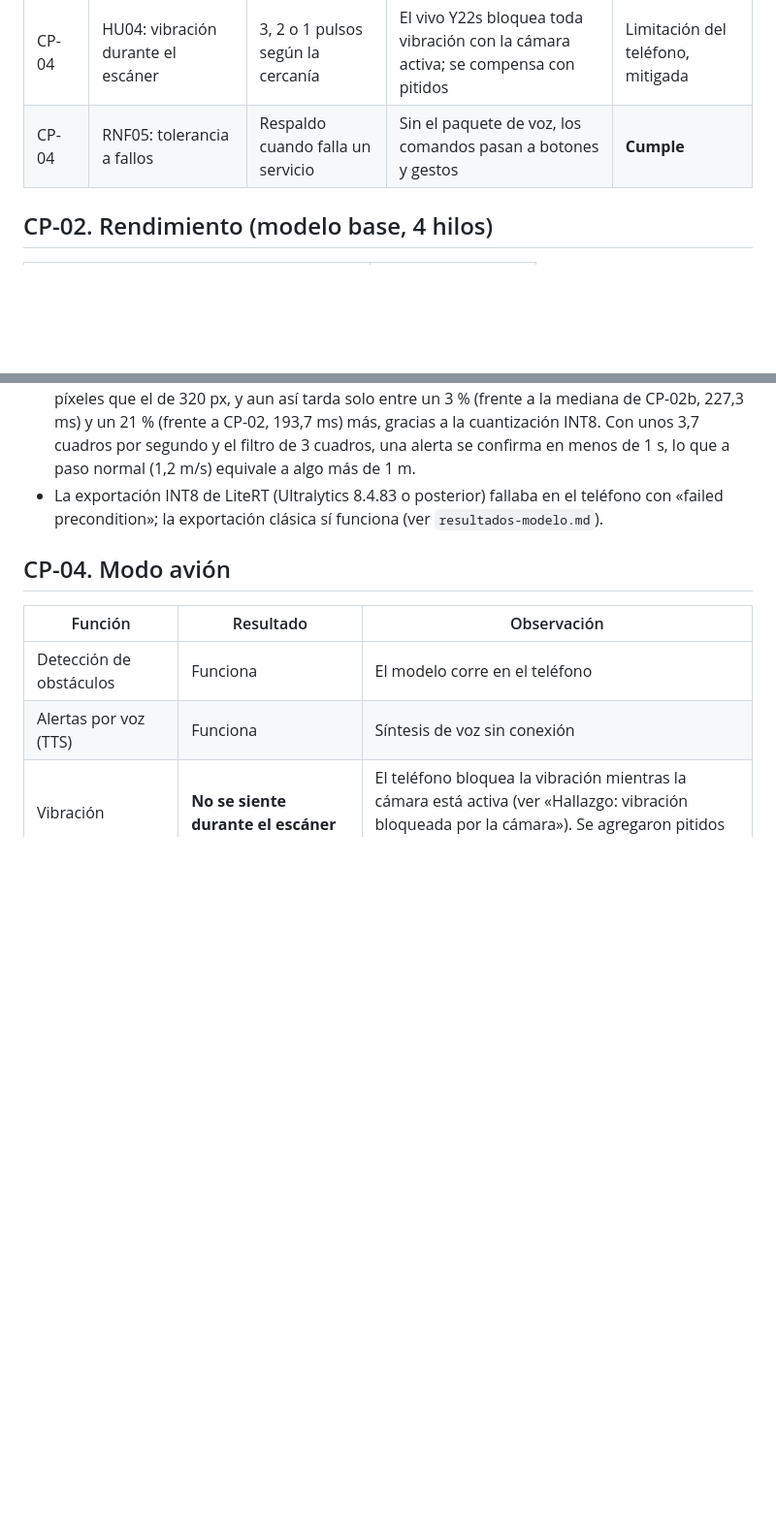
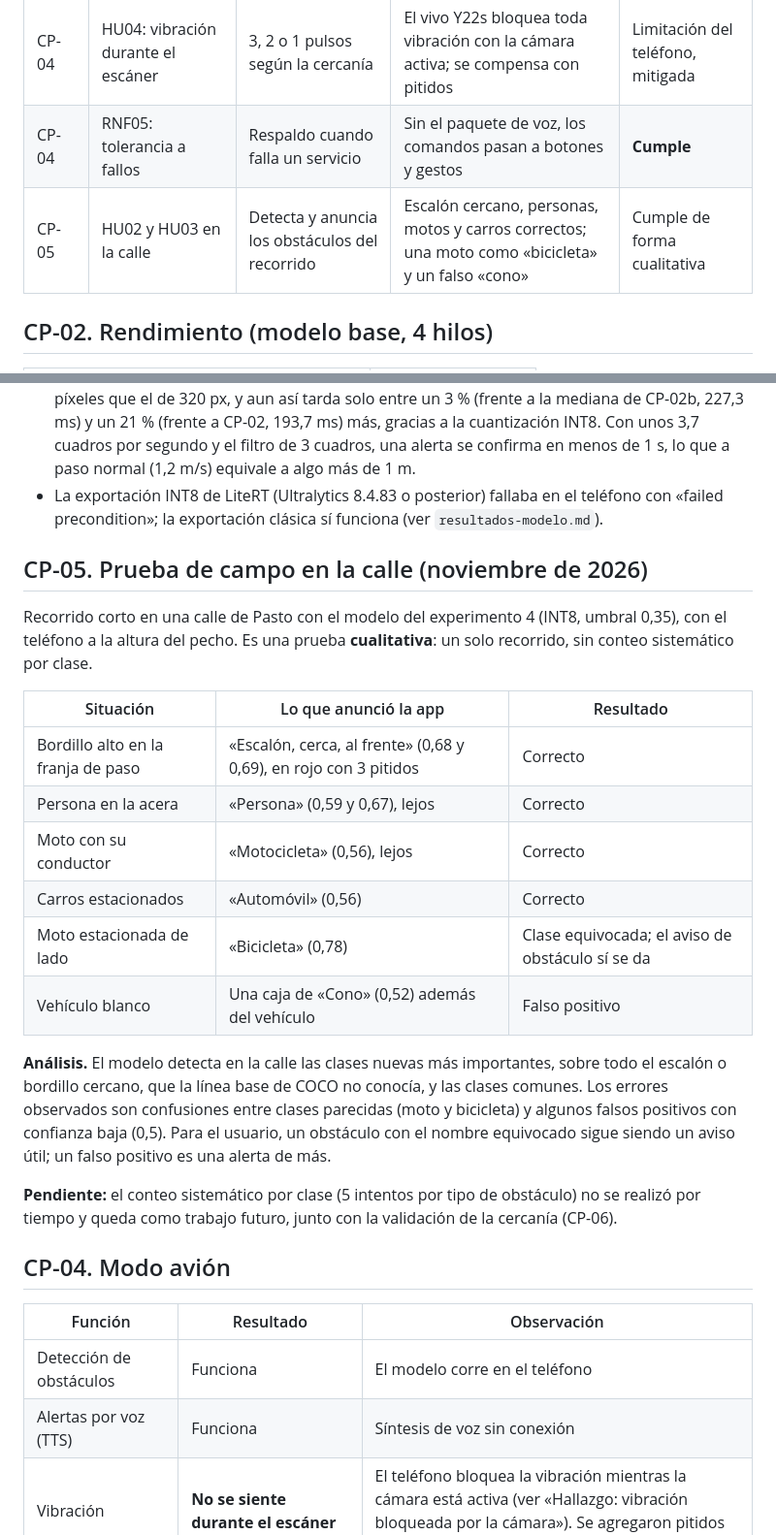
Before and after one commit to dramirezdlp99/eyesight-ai, a Markdown page: docs/resultados-pruebas.md, 2 parts joined by grey strips. Shown at 97% size. Drawn GitHub-style; blank space fills up the shorter version.

Commit message:
docs: registra la prueba de campo cp-05

```diff
--- a/docs/resultados-pruebas.md
+++ b/docs/resultados-pruebas.md
@@ -18,6 +18,7 @@ El caso CP-02c usa el modelo INT8 ajustado a Pasto.
 | CP-04 | RNF04: sin internet | Funciones críticas sin conexión | Detección, voz, pitidos, zonas, historial, ajustes y privacidad funcionan | **Cumple** |
 | CP-04 | HU04: vibración durante el escáner | 3, 2 o 1 pulsos según la cercanía | El vivo Y22s bloquea toda vibración con la cámara activa; se compensa con pitidos | Limitación del teléfono, mitigada |
 | CP-04 | RNF05: tolerancia a fallos | Respaldo cuando falla un servicio | Sin el paquete de voz, los comandos pasan a botones y gestos | **Cumple** |
+| CP-05 | HU02 y HU03 en la calle | Detecta y anuncia los obstáculos del recorrido | Escalón cercano, personas, motos y carros correctos; una moto como «bicicleta» y un falso «cono» | Cumple de forma cualitativa |
 
 ## CP-02. Rendimiento (modelo base, 4 hilos)
 
@@ -99,6 +100,30 @@ es el mismo.
 - La exportación INT8 de LiteRT (Ultralytics 8.4.83 o posterior) fallaba en el teléfono con
   «failed precondition»; la exportación clásica sí funciona (ver `resultados-modelo.md`).
 
+## CP-05. Prueba de campo en la calle (noviembre de 2026)
+
+Recorrido corto en una calle de Pasto con el modelo del experimento 4 (INT8, umbral 0,35), con
+el teléfono a la altura del pecho. Es una prueba **cualitativa**: un solo recorrido, sin conteo
+sistemático por clase.
+
+| Situación | Lo que anunció la app | Resultado |
+|---|---|---|
+| Bordillo alto en la franja de paso | «Escalón, cerca, al frente» (0,68 y 0,69), en rojo con 3 pitidos | Correcto |
+| Persona en la acera | «Persona» (0,59 y 0,67), lejos | Correcto |
+| Moto con su conductor | «Motocicleta» (0,56), lejos | Correcto |
+| Carros estacionados | «Automóvil» (0,56) | Correcto |
+| Moto estacionada de lado | «Bicicleta» (0,78) | Clase equivocada; el aviso de obstáculo sí se da |
+| Vehículo blanco | Una caja de «Cono» (0,52) además del vehículo | Falso positivo |
+
+**Análisis.** El modelo detecta en la calle las clases nuevas más importantes, sobre todo el
+escalón o bordillo cercano, que la línea base de COCO no conocía, y las clases comunes. Los
+errores observados son confusiones entre clases parecidas (moto y bicicleta) y algunos falsos
+positivos con confianza baja (0,5). Para el usuario, un obstáculo con el nombre equivocado sigue
+siendo un aviso útil; un falso positivo es una alerta de más.
+
+**Pendiente:** el conteo sistemático por clase (5 intentos por tipo de obstáculo) no se realizó
+por tiempo y queda como trabajo futuro, junto con la validación de la cercanía (CP-06).
+
 ## CP-04. Modo avión
 
 | Función | Resultado | Observación |
```
